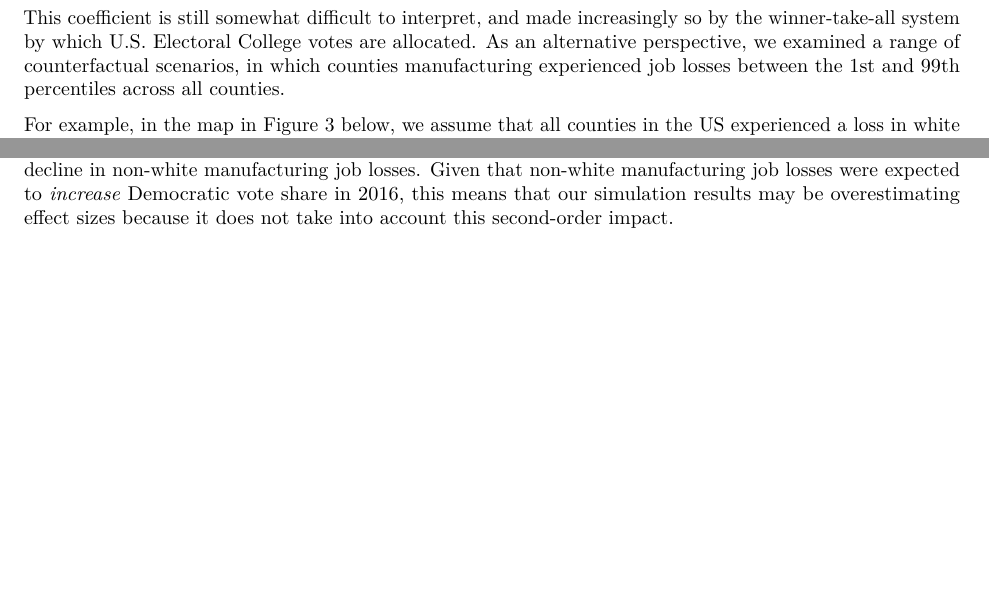
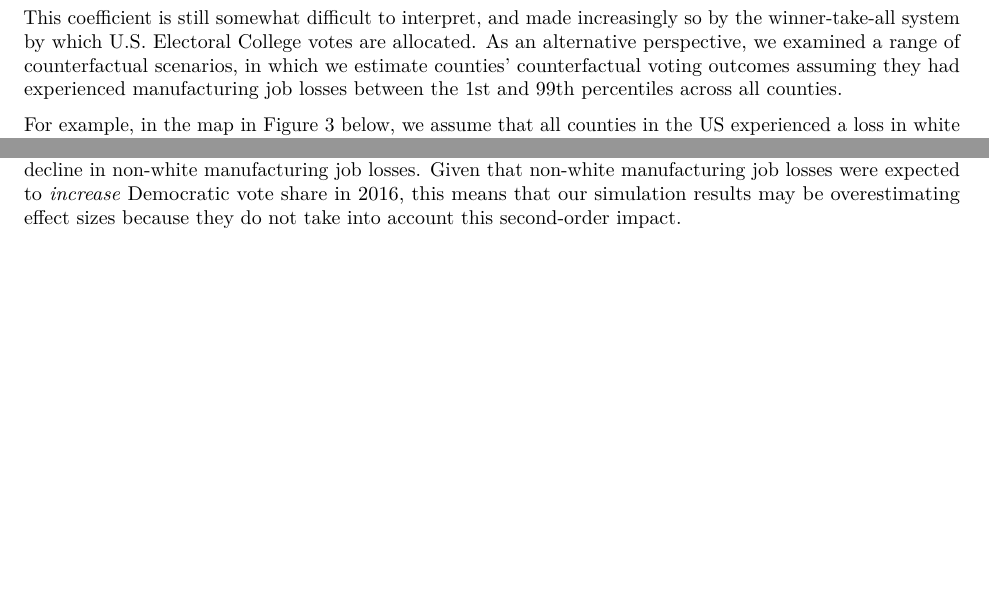
Before and after one commit to zagrebmukerjee/ReplicationPaper, an R Markdown document (Final Draft/Final Draft.Rmd): two parts of pages 4 and 5 of 9, joined at a grey line, cut so that both start at the same text. Rendered offline with R 4.5, knitr and Pandoc, then LaTeX, with nearby package versions; drawn as R Markdown's standard PDF in place of the format the file asks for; some code elsewhere in the file could not run offline; a font, style sheet, LaTeX package, included part or bibliography that could not be used is replaced or left out.

Commit message:
final changes

````diff
--- a/Final Draft/Final Draft.Rmd
+++ b/Final Draft/Final Draft.Rmd
@@ -17,7 +17,7 @@ author:
 acknowledgements: |
   Code available at https://github.com/zagrebmukerjee/ReplicationPaper; https://dataverse.harvard.edu/dataset.xhtml?persistentId=doi:10.7910/DVN/7U2UIQ
 abstract: |
-    What led to Donald Trump's surprising 2016 election victory? This paper examines the potential contribution of deindustrialization. We exploit county-level differences in manufacturing density as a source of exogenous variation, using both instrumental-variable regression and covariate balancing methods. Counter-intuitively, we find that counties that gained manufacturing jobs from 2012-2015 are more likely to have swung towards Trump. We show this is due to an omitted variable - the job loss experienced from 2004 to 2012. Counties that experienced prior deindustrialization were more likely to exhibit increased support for Trump, as well as a slight manufacturing rebound in 2012-2015. We find that job losses from 2004 to 2015 are related to loss in Democratic vote share. Dis-aggregating this result by race shows that the Democratic vote share fell where job losses affected white populations, and rose where job losses affected nonwhites. This suggests a racial component to how voters process economic hardship.
+    What led to Donald Trump's surprising 2016 election victory? This paper examines the potential contribution of deindustrialization. We exploit county-level differences in manufacturing density as a source of exogenous variation, using both instrumental-variable regression and covariate balancing methods. Counter-intuitively, we find that counties that gained manufacturing jobs from 2012-2015 are more likely to have swung towards Trump. We show this is due to an omitted variable - the job loss experienced from 2004 to 2012. Counties that experienced prior deindustrialization were more likely to exhibit increased support for Trump, as well as a slight manufacturing rebound in 2012-2015. We find that manufacturing job losses from 2004 to 2015 are related to loss in Democratic vote share. Dis-aggregating this result by race shows that the Democratic vote share fell where job losses affected white populations, and rose where job losses affected nonwhites. This suggests a racial component to how voters process economic hardship.
 output: rticles::aea_article
 header-includes:
  - \usepackage{graphicx}
@@ -337,7 +337,7 @@ stargazer(regResultList$secondStageModelNetC04A,
 
 ```
 \FloatBarrier
-This coefficient is still somewhat difficult to interpret, and made increasingly so by the winner-take-all system by which U.S. Electoral College votes are allocated. As an alternative perspective, we examined a range of counterfactual scenarios, in which counties manufacturing experienced job losses between the 1st and 99th percentiles across all counties.
+This coefficient is still somewhat difficult to interpret, and made increasingly so by the winner-take-all system by which U.S. Electoral College votes are allocated. As an alternative perspective, we examined a range of counterfactual scenarios, in which we estimate counties' counterfactual voting outcomes assuming they had experienced manufacturing job losses between the 1st and 99th percentiles across all counties.
 
 For example, in the map in Figure \ref{counterfactual1} below, we assume that all counties in the US experienced a loss in white manufacturing employment equivalent to the level experienced by a county at the 25th percentile. Here, that level is equivalent to a 0 net loss in white manufacturing jobs between 2004-2015 per 100 workers in 2004 (a relatively low level of job losses). Setting all counties' white manufacturing job losses to 0, we use the point estimates of our regression coefficients from Model 4 in Table \ref{regResult04} to estimate the counterfactual change in Democratic vote share. We find that, had all counties experienced the 25th percentile level in manufacturing job losses, most states would have leaned more Democratic in 2016, and that Michigan and Pennsylvania would have flipped.
 
@@ -581,7 +581,7 @@ Figure shows a 95\% confidence interval for Democratic Electoral College Votes a
 
 Using the same simulation approach described above, in Figure \ref{counterfactual3} we illustrate the frequency with which Democrats would have won the presidential election (270 votes) given each percentile of white manufacturing job losses. Our simulation results show that, when we assumed 24th percentile or lower of white manufacturing job losses,  Democrats won the presidential election in at least 50 percent of simulations. When we assumed the 17th percentile or lower, Democrats won the presidential election in at least 75 percent of simulations. Taken together, these results suggest that Democrats would have had a significantly higher chance of winning the presidential election had white manufacturing job layoffs been substantially lower.
 
-It is important to note that, in the counterfactual and simulation exercises shown in Figures \ref{counterfactual1}, \ref{counterfactual2}, and \ref{counterfactual3}, we estimate the change in Democratic vote share assuming various levels of white manufacturing job losses *holding all else equal, including non-white manufacturing job losses.* Given that white and non-white manufacturing job losses are weakly-to-moderately correlated across counties (r = .33), this is likely a poor assumption, because, in reality, a decline in white manufacturing job losses would likely correspond to a decline in non-white manufacturing job losses. Given that non-white manufacturing job losses were expected to *increase* Democratic vote share in 2016, this means that our simulation results may be overestimating effect sizes because it does not take into account this second-order impact.
+It is important to note that, in the counterfactual and simulation exercises shown in Figures \ref{counterfactual1}, \ref{counterfactual2}, and \ref{counterfactual3}, we estimate the change in Democratic vote share assuming various levels of white manufacturing job losses *holding all else equal, including non-white manufacturing job losses.* Given that white and non-white manufacturing job losses are weakly-to-moderately correlated across counties (r = .33), this is likely a poor assumption, because, in reality, a decline in white manufacturing job losses would likely correspond to a decline in non-white manufacturing job losses. Given that non-white manufacturing job losses were expected to *increase* Democratic vote share in 2016, this means that our simulation results may be overestimating effect sizes because they do not take into account this second-order impact.
 
 \FloatBarrier
 \begin{figure}
````
Also changed, not shown: Final Draft/Final-Draft.pdf (added), Final Draft/Final-Draft.tex (added), Final Draft/Final-Draft_files/figure-latex/unnamed-chunk-10-1.pdf, Final Draft/Final-Draft_files/figure-latex/unnamed-chunk-11-1.pdf, Final Draft/Final-Draft_files/figure-latex/unnamed-chunk-12-1.pdf, Final Draft/Final-Draft_files/figure-latex/unnamed-chunk-13-1.pdf, Final Draft/Final-Draft_files/figure-latex/unnamed-chunk-2-1.pdf, Final Draft/Final-Draft_files/figure-latex/unnamed-chunk-3-1.pdf, Final Draft/Final-Draft_files/figure-latex/unnamed-chunk-6-1.pdf, Final Draft/Final-Draft_files/figure-latex/unnamed-chunk-7-1.pdf, Final Draft/Final-Draft_files/figure-latex/unnamed-chunk-8-1.pdf, Final Draft/Final Draft.Rmd (4 more changed lines), 1 other file.
